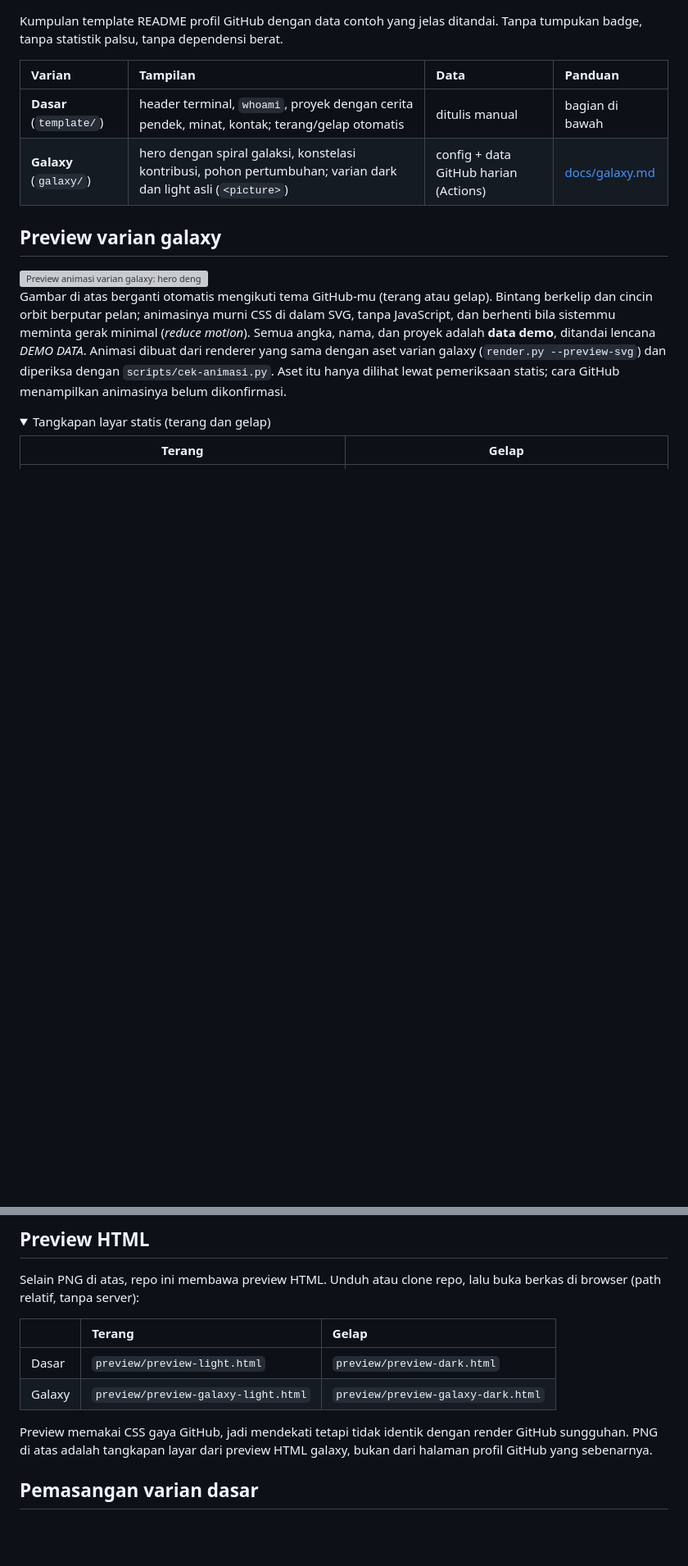
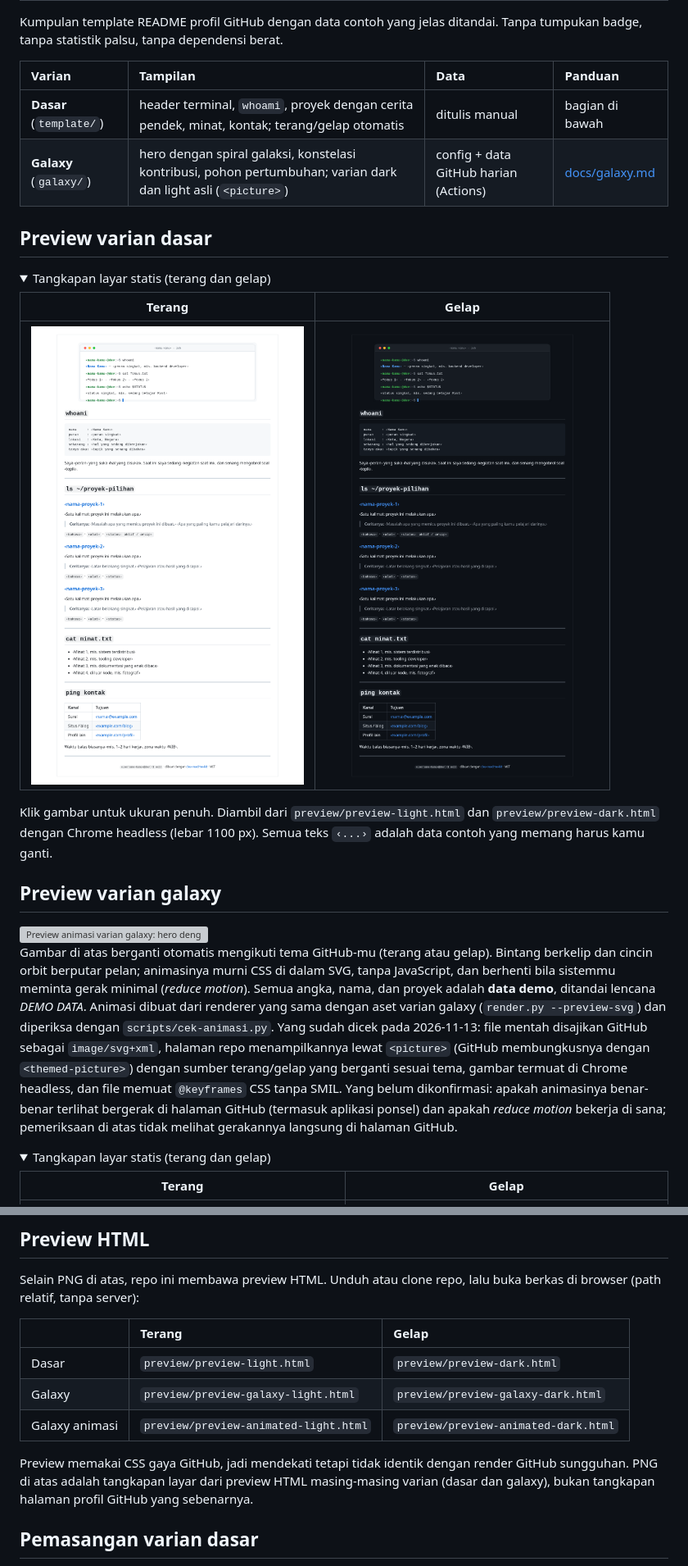
Before and after one commit to ranupaners-arch/dev-readme-kit, a Markdown page: README.md, 2 parts joined by grey strips. Shown at 82% size. Drawn GitHub-style; pictures changed too: docs/previews/preview-dasar-dark.png (added), docs/previews/preview-dasar-light.png (added); folded sections open; blank space fills up the shorter version; grey boxes are pictures that could not be loaded.

Commit message:
docs(readme): lengkapi preview dan status dokumentasi
Tambah baris preview HTML galaxy animasi dan tangkapan layar varian dasar
supaya dokumentasi mencakup semua preview yang sudah ada di repo.
Perbarui status penyajian SVG di GitHub berdasarkan pemeriksaan 13 November
2026, tanpa mengklaim animasi sudah terlihat bergerak di halaman GitHub.

```diff
--- a/README.md
+++ b/README.md
@@ -7,6 +7,19 @@ Kumpulan template README profil GitHub dengan data contoh yang jelas ditandai. T
 | **Dasar** (`template/`) | header terminal, `whoami`, proyek dengan cerita pendek, minat, kontak; terang/gelap otomatis | ditulis manual | bagian di bawah |
 | **Galaxy** (`galaxy/`) | hero dengan spiral galaksi, konstelasi kontribusi, pohon pertumbuhan; varian dark dan light asli (`<picture>`) | config + data GitHub harian (Actions) | [docs/galaxy.md](docs/galaxy.md) |
 
+## Preview varian dasar
+
+<details>
+<summary>Tangkapan layar statis (terang dan gelap)</summary>
+
+| Terang | Gelap |
+| :-: | :-: |
+| [![Preview varian dasar, tema terang](docs/previews/preview-dasar-light.png)](docs/previews/preview-dasar-light.png) | [![Preview varian dasar, tema gelap](docs/previews/preview-dasar-dark.png)](docs/previews/preview-dasar-dark.png) |
+
+Klik gambar untuk ukuran penuh. Diambil dari `preview/preview-light.html` dan `preview/preview-dark.html` dengan Chrome headless (lebar 1100 px). Semua teks `‹...›` adalah data contoh yang memang harus kamu ganti.
+
+</details>
+
 ## Preview varian galaxy
 
 <picture>
@@ -14,7 +27,7 @@ Kumpulan template README profil GitHub dengan data contoh yang jelas ditandai. T
   <img src="docs/previews/galaxy-animated-light.svg" alt="Preview animasi varian galaxy: hero dengan spiral galaksi dan label proyek, konstelasi kontribusi 12 bulan, dan pohon pertumbuhan. Bintang berkelip dan cincin orbit berputar pelan. Semua data adalah demo.">
 </picture>
 
-Gambar di atas berganti otomatis mengikuti tema GitHub-mu (terang atau gelap). Bintang berkelip dan cincin orbit berputar pelan; animasinya murni CSS di dalam SVG, tanpa JavaScript, dan berhenti bila sistemmu meminta gerak minimal (*reduce motion*). Semua angka, nama, dan proyek adalah **data demo**, ditandai lencana *DEMO DATA*. Animasi dibuat dari renderer yang sama dengan aset varian galaxy (`render.py --preview-svg`) dan diperiksa dengan `scripts/cek-animasi.py`. Aset itu hanya dilihat lewat pemeriksaan statis; cara GitHub menampilkan animasinya belum dikonfirmasi.
+Gambar di atas berganti otomatis mengikuti tema GitHub-mu (terang atau gelap). Bintang berkelip dan cincin orbit berputar pelan; animasinya murni CSS di dalam SVG, tanpa JavaScript, dan berhenti bila sistemmu meminta gerak minimal (*reduce motion*). Semua angka, nama, dan proyek adalah **data demo**, ditandai lencana *DEMO DATA*. Animasi dibuat dari renderer yang sama dengan aset varian galaxy (`render.py --preview-svg`) dan diperiksa dengan `scripts/cek-animasi.py`. Yang sudah dicek pada 2026-11-13: file mentah disajikan GitHub sebagai `image/svg+xml`, halaman repo menampilkannya lewat `<picture>` (GitHub membungkusnya dengan `<themed-picture>`) dengan sumber terang/gelap yang berganti sesuai tema, gambar termuat di Chrome headless, dan file memuat `@keyframes` CSS tanpa SMIL. Yang belum dikonfirmasi: apakah animasinya benar-benar terlihat bergerak di halaman GitHub (termasuk aplikasi ponsel) dan apakah *reduce motion* bekerja di sana; pemeriksaan di atas tidak melihat gerakannya langsung di halaman GitHub.
 
 <details>
 <summary>Tangkapan layar statis (terang dan gelap)</summary>
@@ -60,8 +73,9 @@ Selain PNG di atas, repo ini membawa preview HTML. Unduh atau clone repo, lalu b
 | :-- | :-- | :-- |
 | Dasar | `preview/preview-light.html` | `preview/preview-dark.html` |
 | Galaxy | `preview/preview-galaxy-light.html` | `preview/preview-galaxy-dark.html` |
+| Galaxy animasi | `preview/preview-animated-light.html` | `preview/preview-animated-dark.html` |
 
-Preview memakai CSS gaya GitHub, jadi mendekati tetapi tidak identik dengan render GitHub sungguhan. PNG di atas adalah tangkapan layar dari preview HTML galaxy, bukan dari halaman profil GitHub yang sebenarnya.
+Preview memakai CSS gaya GitHub, jadi mendekati tetapi tidak identik dengan render GitHub sungguhan. PNG di atas adalah tangkapan layar dari preview HTML masing-masing varian (dasar dan galaxy), bukan tangkapan halaman profil GitHub yang sebenarnya.
 
 ## Pemasangan varian dasar
 
```
Also changed, not shown: other parts of README.md (+1 -1 lines).
